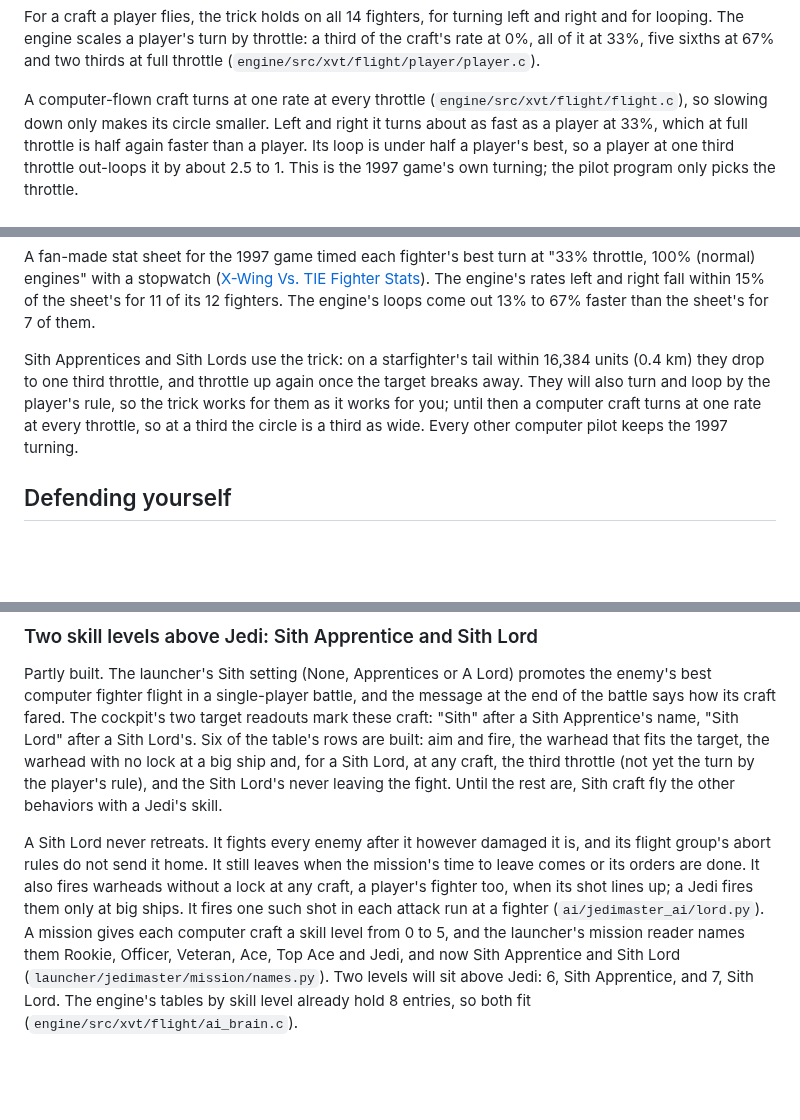
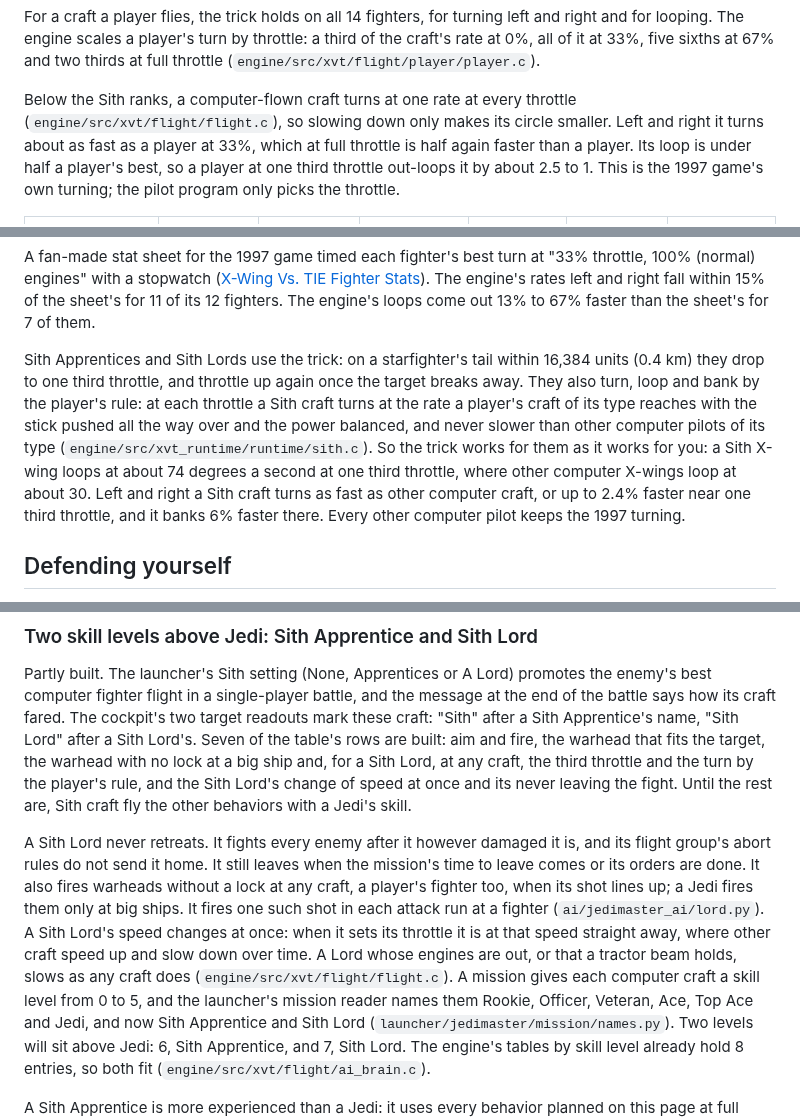
Before and after one commit to evanleeturner/jedimaster-XVT, a Markdown page: docs/ai/README.md, 3 parts joined by grey strips. Rendered like a GitHub page; blank space fills up the shorter version.

Commit message:
AI guide: Sith craft turn by a player's rule, and a Sith Lord's speed changes at once
Sith Apprentices and Sith Lords now turn, loop and bank at a player's
full-stick rate for their throttle, never slower than other computer
pilots, so a Sith X-wing loops at about 74 degrees a second at one third
throttle. A Sith Lord's speed goes to its throttle's at once. The Sith
table's built rows follow.

Co-Authored-By: Claude Opus 5.5 <noreply@anthropic.com>
Claude-Session: https://claude.ai/code/session_01XP93PzQTJpf9zveeTgNk2a

```diff
--- a/docs/ai/README.md
+++ b/docs/ai/README.md
@@ -85,9 +85,9 @@ by throttle: a third of the craft's rate at 0%, all of it at 33%, five
 sixths at 67% and two thirds at full throttle
 (`engine/src/xvt/flight/player/player.c`).
 
-A computer-flown craft turns at one rate at every throttle
-(`engine/src/xvt/flight/flight.c`), so slowing down only makes its circle
-smaller. Left and right it turns about as fast as a player at 33%, which
+Below the Sith ranks, a computer-flown craft turns at one rate at every
+throttle (`engine/src/xvt/flight/flight.c`), so slowing down only makes its
+circle smaller. Left and right it turns about as fast as a player at 33%, which
 at full throttle is half again faster than a player. Its loop is under
 half a player's best, so a player at one third throttle out-loops it by
 about 2.5 to 1. This is the 1997 game's own turning; the pilot program
@@ -119,11 +119,16 @@ sheet's for 7 of them.
 
 Sith Apprentices and Sith Lords use the trick: on a starfighter's tail
 within 16,384 units (0.4 km) they drop to one third throttle, and throttle
-up again once the target breaks away. They will also turn and loop by the
-player's rule, so the trick works for them as it works for you; until then
-a computer craft turns at one rate at every throttle, so at a third the
-circle is a third as wide. Every other computer pilot keeps the 1997
-turning.
+up again once the target breaks away. They also turn, loop and bank by the
+player's rule: at each throttle a Sith craft turns at the rate a player's
+craft of its type reaches with the stick pushed all the way over and the
+power balanced, and never slower than other computer pilots of its type
+(`engine/src/xvt_runtime/runtime/sith.c`). So the trick works for them as
+it works for you: a Sith X-wing loops at about 74 degrees a second at one
+third throttle, where other computer X-wings loop at about 30. Left and
+right a Sith craft turns as fast as other computer craft, or up to 2.4%
+faster near one third throttle, and it banks 6% faster there. Every other
+computer pilot keeps the 1997 turning.
 
 ## Defending yourself
 
@@ -370,10 +375,10 @@ promotes the enemy's best computer fighter flight in a single-player
 battle, and the message at the end of the battle says how its craft
 fared. The cockpit's two target readouts mark these craft: "Sith"
 after a Sith Apprentice's name, "Sith Lord" after a Sith Lord's.
-Six of the table's rows are built: aim and fire, the warhead that fits the
-target, the warhead with no lock at a big ship and, for a Sith Lord, at any
-craft, the third throttle (not yet the turn by the player's rule), and the
-Sith Lord's never leaving the fight. Until the rest are, Sith craft fly the
+Seven of the table's rows are built: aim and fire, the warhead that fits
+the target, the warhead with no lock at a big ship and, for a Sith Lord, at
+any craft, the third throttle and the turn by the player's rule, and the
+Sith Lord's change of speed at once and its never leaving the fight. Until the rest are, Sith craft fly the
 other behaviors with a Jedi's skill.
 
 A Sith Lord never retreats. It fights every enemy after it however damaged
@@ -381,7 +386,11 @@ it is, and its flight group's abort rules do not send it home. It still
 leaves when the mission's time to leave comes or its orders are done. It
 also fires warheads without a lock at any craft, a player's fighter too,
 when its shot lines up; a Jedi fires them only at big ships. It fires one
-such shot in each attack run at a fighter (`ai/jedimaster_ai/lord.py`). A mission gives each computer craft a skill level
+such shot in each attack run at a fighter (`ai/jedimaster_ai/lord.py`).
+A Sith Lord's speed changes at once: when it sets its throttle it is at
+that speed straight away, where other craft speed up and slow down over
+time. A Lord whose engines are out, or that a tractor beam holds, slows as
+any craft does (`engine/src/xvt/flight/flight.c`). A mission gives each computer craft a skill level
 from 0 to 5, and the launcher's mission reader names them Rookie,
 Officer, Veteran, Ace, Top Ace and Jedi, and now Sith Apprentice and
 Sith Lord (`launcher/jedimaster/mission/names.py`). Two levels will sit above Jedi:
```
Also changed, not shown: other parts of docs/ai/README.md (+1 -1 lines).
